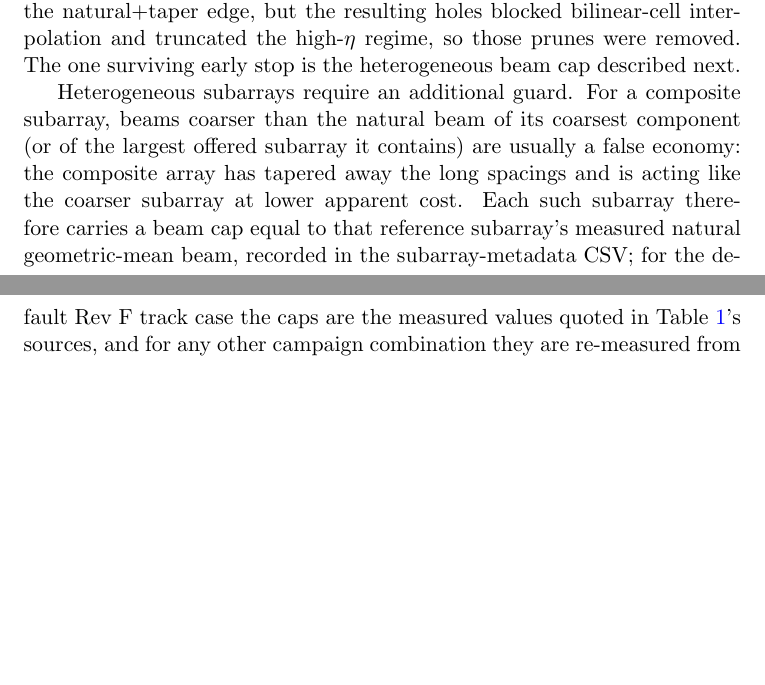
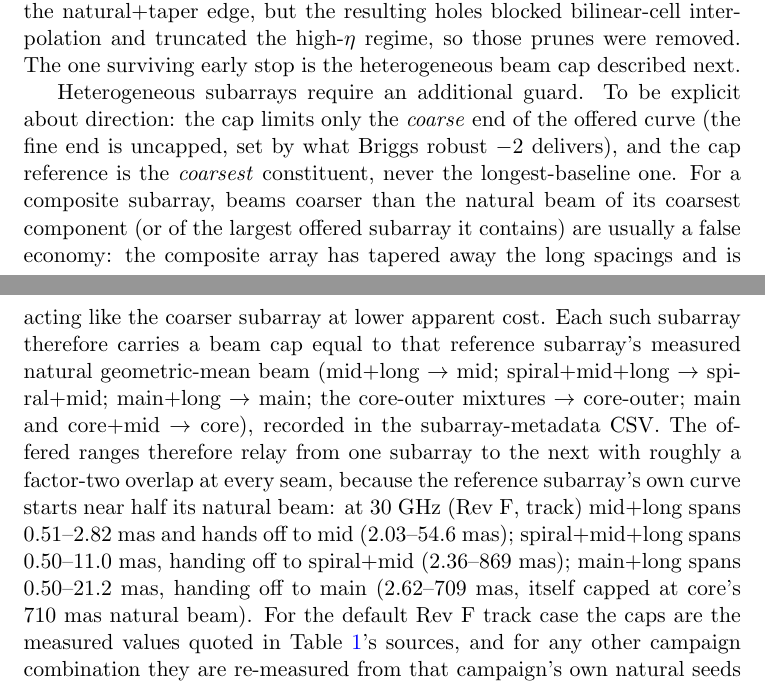
Before and after one commit to bmason72/ngvla_subarrays, a LaTeX paper (memo/ngvla_sa_selection.tex): two parts of pages 4 and 5 of 13, joined at a grey line, cut so that both start at the same text, the shorter picture padded with empty space. Compiled offline with pdfLaTeX.

Commit message:
Memo: make the heterogeneous beam-cap rule unambiguous (coarse-end only, coarsest-component reference, measured relay ranges)
Co-Authored-By: Claude Fable 5 <noreply@anthropic.com>

```diff
--- a/memo/ngvla_sa_selection.tex
+++ b/memo/ngvla_sa_selection.tex
@@ -185,14 +185,26 @@ edge, but the resulting holes blocked bilinear-cell interpolation and
 truncated the high-$\eta$ regime, so those prunes were removed.  The one
 surviving early stop is the heterogeneous beam cap described next.
 
-Heterogeneous subarrays require an additional guard.  For a composite
-subarray, beams coarser than the natural beam of its coarsest component (or
-of the largest offered subarray it contains) are usually a false economy:
-the composite array has tapered away the long spacings and is acting like the
-coarser subarray at lower apparent cost.  Each such subarray therefore
-carries a beam cap equal to that reference subarray's measured natural
-geometric-mean beam, recorded in the subarray-metadata CSV; for the default
-Rev F track case the caps are the measured values quoted in
+Heterogeneous subarrays require an additional guard.  To be explicit about
+direction: the cap limits only the \emph{coarse} end of the offered curve
+(the fine end is uncapped, set by what Briggs robust $-2$ delivers), and the
+cap reference is the \emph{coarsest} constituent, never the longest-baseline
+one.  For a composite subarray, beams coarser than the natural beam of its
+coarsest component (or of the largest offered subarray it contains) are
+usually a false economy: the composite array has tapered away the long
+spacings and is acting like the coarser subarray at lower apparent cost.
+Each such subarray therefore carries a beam cap equal to that reference
+subarray's measured natural geometric-mean beam (mid+long $\to$ mid;
+spiral+mid+long $\to$ spiral+mid; main+long $\to$ main; the core-outer
+mixtures $\to$ core-outer; main and core+mid $\to$ core), recorded in the
+subarray-metadata CSV.  The offered ranges therefore relay from one subarray
+to the next with roughly a factor-two overlap at every seam, because the
+reference subarray's own curve starts near half its natural beam: at 30 GHz
+(Rev F, track) mid+long spans 0.51--2.82 mas and hands off to mid
+(2.03--54.6 mas); spiral+mid+long spans 0.50--11.0 mas, handing off to
+spiral+mid (2.36--869 mas); main+long spans 0.50--21.2 mas, handing off to
+main (2.62--709 mas, itself capped at core's 710 mas natural beam).  For the
+default Rev F track case the caps are the measured values quoted in
 Table~\ref{tab:subarrays}'s sources, and for any other campaign combination
 they are re-measured from that campaign's own natural seeds (snapshot beams
 are elliptical and sparse, and Rev D geometry differs), with a fail-closed
```
